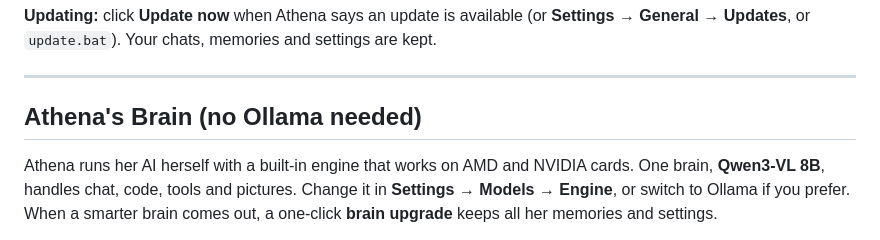
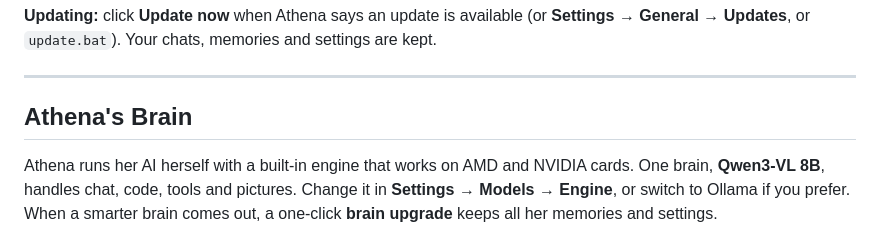
Before and after one commit to Brad3n0/Athena, a Markdown page: README.md, the part around the change. Rendered like a GitHub page.

```diff
--- a/README.md
+++ b/README.md
@@ -27,7 +27,7 @@ Linux/macOS: use `./start.sh` and `./install-voice.sh`.
 
 ---
 
-## Athena's Brain (no Ollama needed)
+## Athena's Brain
 
 Athena runs her AI herself with a built-in engine that works on AMD and NVIDIA cards. One brain, **Qwen3-VL 8B**, handles chat, code, tools and pictures. Change it in **Settings → Models → Engine**, or switch to Ollama if you prefer. When a smarter brain comes out, a one-click **brain upgrade** keeps all her memories and settings.
 
```
